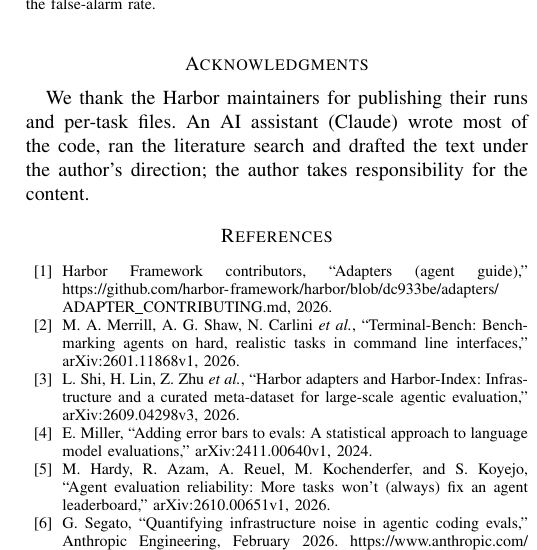
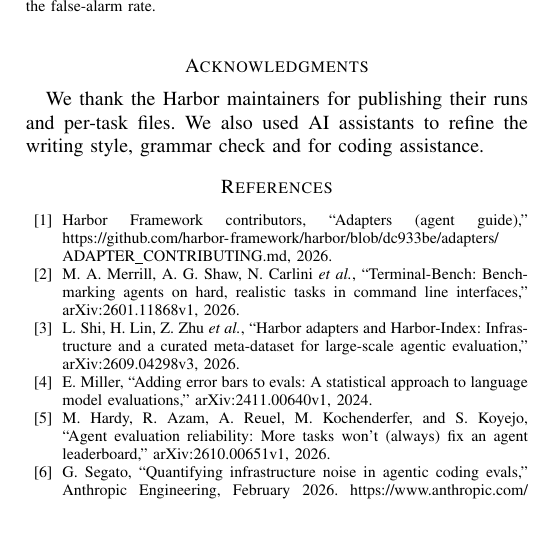
Before and after one commit to barveP/benchmark-port-parity-study, a LaTeX paper (paper/main.tex): part of one column of page 5 of 5, cut so that both start at the same text, the shorter picture padded with empty space. Compiled offline with pdfLaTeX.

Commit message:
Refine paper acknowledgments

```diff
--- a/paper/main.tex
+++ b/paper/main.tex
@@ -131,7 +131,7 @@
 With three runs per side and exchangeable scores under parity, range overlap has a false-alarm rate of at most 10\%; a pass does not certify closeness. Of the 58 published comparisons, 36 show equivalence within 5 points. For a 3-point margin at the median observed SD and a true gap of zero, about seven runs per side provide 80\% power. Stated margins, equivalence tests and aligned per-task outcomes make the check more informative.
 
 \section*{Acknowledgments}
-We thank the Harbor maintainers for publishing their runs and per-task files. An AI assistant (Claude) wrote most of the code, ran the literature search and drafted the text under the author's direction; the author takes responsibility for the content.
+We thank the Harbor maintainers for publishing their runs and per-task files. We also used AI assistants to refine the writing style, grammar check and for coding assistance.
 
 \bibliographystyle{IEEEtran}
 \bibliography{refs}
```
Also changed, not shown: paper/main.pdf.
